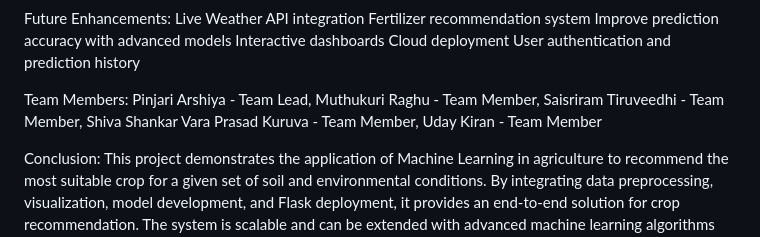
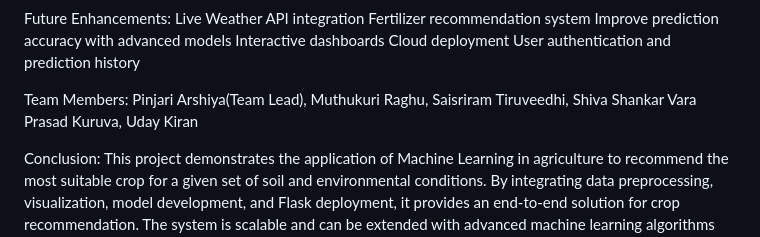
Before and after one commit to arshiyatanzeen/OPTICROP, a Markdown page: README.md, the part around the change. Drawn GitHub-style.

Commit message:
Update README
Updated team members formatting in README.md.

```diff
--- a/README.md
+++ b/README.md
@@ -125,11 +125,11 @@ Cloud deployment
 User authentication and prediction history
 
 Team Members:
-Pinjari Arshiya - Team Lead,
-Muthukuri Raghu - Team Member,
-Saisriram Tiruveedhi - Team Member,
-Shiva Shankar Vara Prasad Kuruva - Team Member,
-Uday Kiran - Team Member
+Pinjari Arshiya(Team Lead),
+Muthukuri Raghu,
+Saisriram Tiruveedhi,
+Shiva Shankar Vara Prasad Kuruva,
+Uday Kiran
 
 Conclusion:
 This project demonstrates the application of Machine Learning in agriculture to recommend the most suitable crop for a given set of soil and environmental conditions. By integrating data preprocessing, visualization, model development, and Flask deployment, it provides an end-to-end solution for crop recommendation. The system is scalable and can be extended with advanced machine learning algorithms and cloud deployment for real-world use.
```
